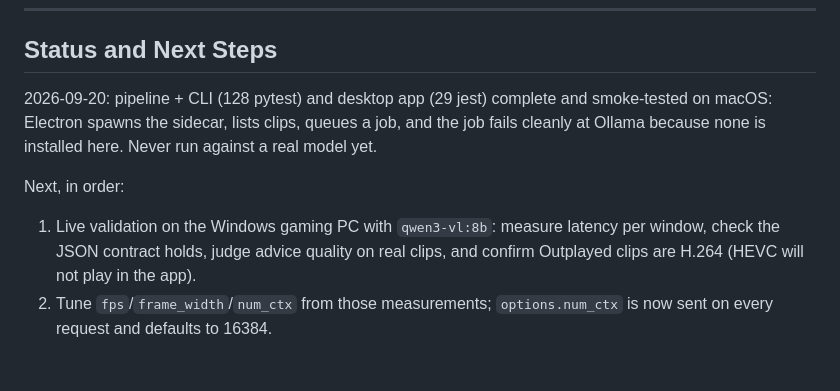
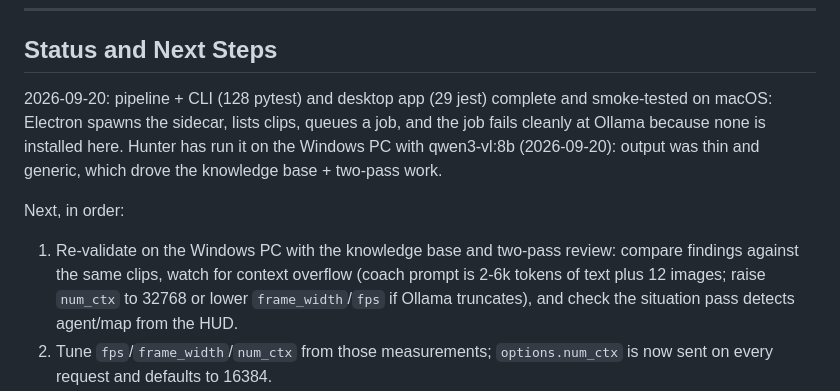
Before and after one commit to Hunter-Abshire/round-review, a Markdown page: .claude/CLAUDE.md, the part around the change. Rendered like a GitHub page; blank space fills up the shorter version.

Commit message:
docs: status after knowledge base landed

```diff
--- a/.claude/CLAUDE.md
+++ b/.claude/CLAUDE.md
@@ -89,10 +89,10 @@ Requirements live in `docs/requirements.md`; UML (use-case, class, sequence, dep
 
 ## Status and Next Steps
 
-2026-09-20: pipeline + CLI (128 pytest) and desktop app (29 jest) complete and smoke-tested on macOS: Electron spawns the sidecar, lists clips, queues a job, and the job fails cleanly at Ollama because none is installed here. Never run against a real model yet.
+2026-09-20: pipeline + CLI (128 pytest) and desktop app (29 jest) complete and smoke-tested on macOS: Electron spawns the sidecar, lists clips, queues a job, and the job fails cleanly at Ollama because none is installed here. Hunter has run it on the Windows PC with qwen3-vl:8b (2026-09-20): output was thin and generic, which drove the knowledge base + two-pass work.
 
 Next, in order:
-1. Live validation on the Windows gaming PC with `qwen3-vl:8b`: measure latency per window, check the JSON contract holds, judge advice quality on real clips, and confirm Outplayed clips are H.264 (HEVC will not play in the app).
+1. Re-validate on the Windows PC with the knowledge base and two-pass review: compare findings against the same clips, watch for context overflow (coach prompt is 2-6k tokens of text plus 12 images; raise `num_ctx` to 32768 or lower `frame_width`/`fps` if Ollama truncates), and check the situation pass detects agent/map from the HUD.
 2. Tune `fps`/`frame_width`/`num_ctx` from those measurements; `options.num_ctx` is now sent on every request and defaults to 16384.
 3. Overwolf game-events JSON to anchor windows on kills/deaths (`video.windows` already has a `source="events"` slot).
 4. Packaging: PyInstaller build of `round-review serve` (+ ffmpeg/ffprobe) placed in Electron `resourcesPath`, electron-builder for the installer, GitHub Actions release to the personal AWS account (see `docs/uml/deployment.md`).
```
Also changed, not shown: AGENTS.md (+1 -1 lines).
